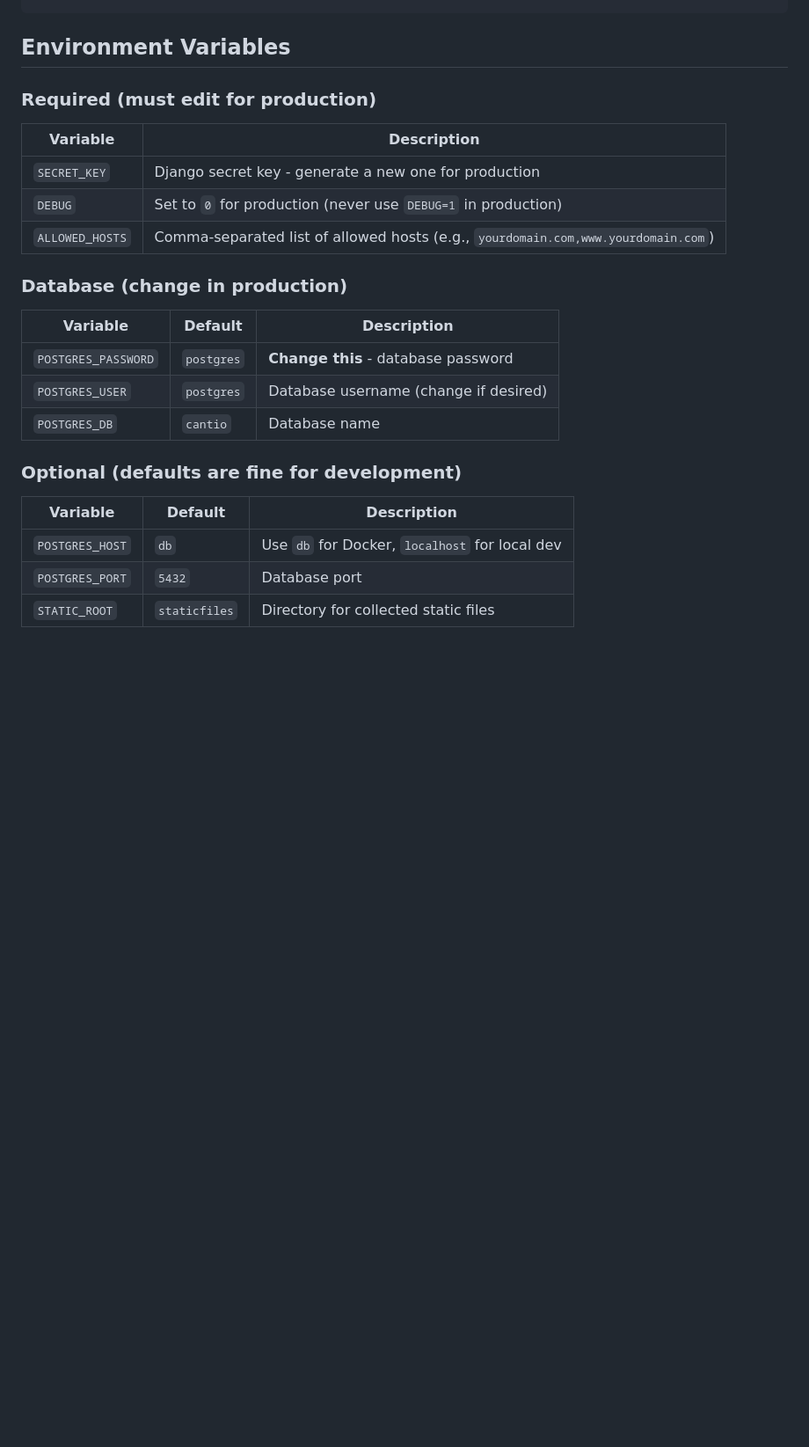
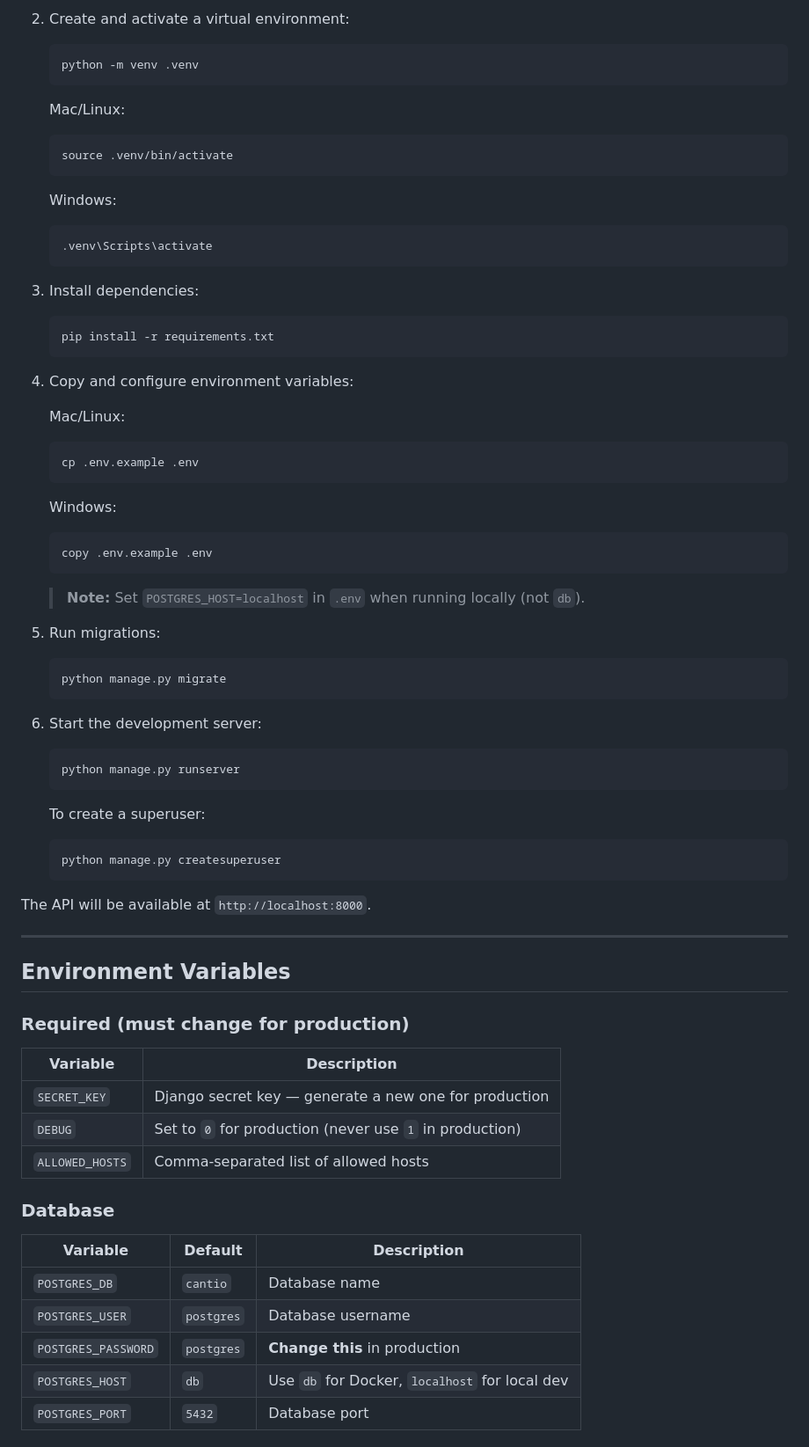
Before and after one commit to uzimpp/Cantio, a Markdown page: README.md, the part around one of its changes. Shown at 88% size. Drawn GitHub-style; blank space fills up the shorter version.

Commit message:
docs: update readme for window users

````diff
--- a/README.md
+++ b/README.md
@@ -123,23 +106,68 @@ docker-compose down -v
+2. Create and activate a virtual environment:
+   ```bash
+   python -m venv .venv
+   ```
+   Mac/Linux:
+   ```bash
+   source .venv/bin/activate
+   ```
+   Windows:
+   ```cmd
+   .venv\Scripts\activate
+   ```
+
+3. Install dependencies:
+   ```bash
+   pip install -r requirements.txt
+   ```
+
+4. Copy and configure environment variables:
+
+   Mac/Linux:
+   ```bash
+   cp .env.example .env
+   ```
+   Windows:
+   ```cmd
+   copy .env.example .env
+   ```
+
+   > **Note:** Set `POSTGRES_HOST=localhost` in `.env` when running locally (not `db`).
+
+5. Run migrations:
+   ```bash
+   python manage.py migrate
+   ```
+
+6. Start the development server:
+   ```bash
+   python manage.py runserver
+   ```
+
+   To create a superuser:
+   ```bash
+   python manage.py createsuperuser
+   ```
+
+The API will be available at `http://localhost:8000`.
+
+---
+
 ## Environment Variables
 
-### Required (must edit for production)
+### Required (must change for production)
 | Variable | Description |
 |---|---|
-| `SECRET_KEY` | Django secret key - generate a new one for production |
-| `DEBUG` | Set to `0` for production (never use `DEBUG=1` in production) |
-| `ALLOWED_HOSTS` | Comma-separated list of allowed hosts (e.g., `yourdomain.com,www.yourdomain.com`) |
+| `SECRET_KEY` | Django secret key — generate a new one for production |
+| `DEBUG` | Set to `0` for production (never use `1` in production) |
+| `ALLOWED_HOSTS` | Comma-separated list of allowed hosts |
 
-### Database (change in production)
+### Database
 | Variable | Default | Description |
 |---|---|---|
-| `POSTGRES_PASSWORD` | `postgres` | **Change this** - database password |
-| `POSTGRES_USER` | `postgres` | Database username (change if desired) |
 | `POSTGRES_DB` | `cantio` | Database name |
-
-### Optional (defaults are fine for development)
-| Variable | Default | Description |
-|---|---|---|
+| `POSTGRES_USER` | `postgres` | Database username |
+| `POSTGRES_PASSWORD` | `postgres` | **Change this** in production |
 | `POSTGRES_HOST` | `db` | Use `db` for Docker, `localhost` for local dev |
 | `POSTGRES_PORT` | `5432` | Database port |
-| `STATIC_ROOT` | `staticfiles` | Directory for collected static files |
 
````
Also changed, not shown: other parts of README.md (+61 -78 lines).
